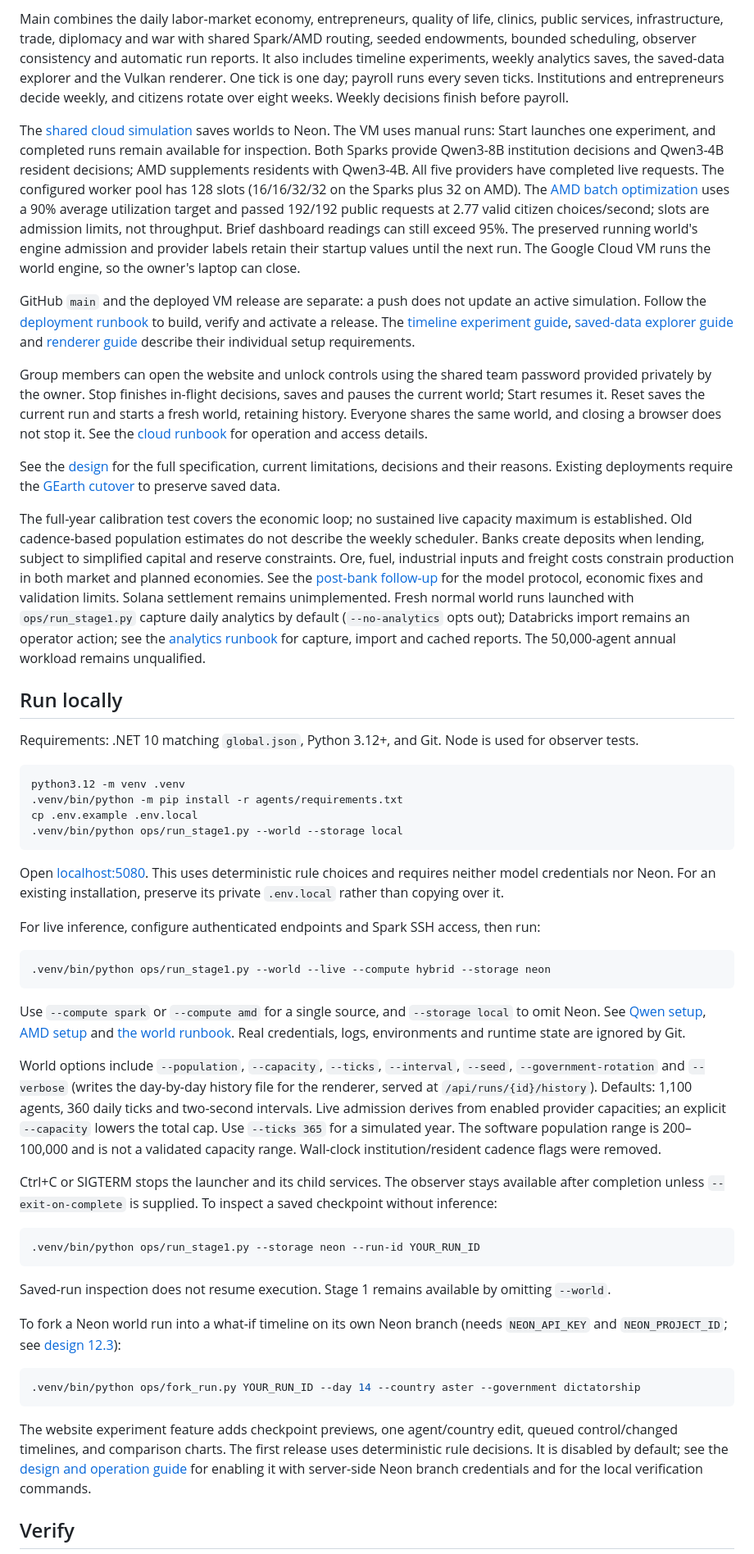
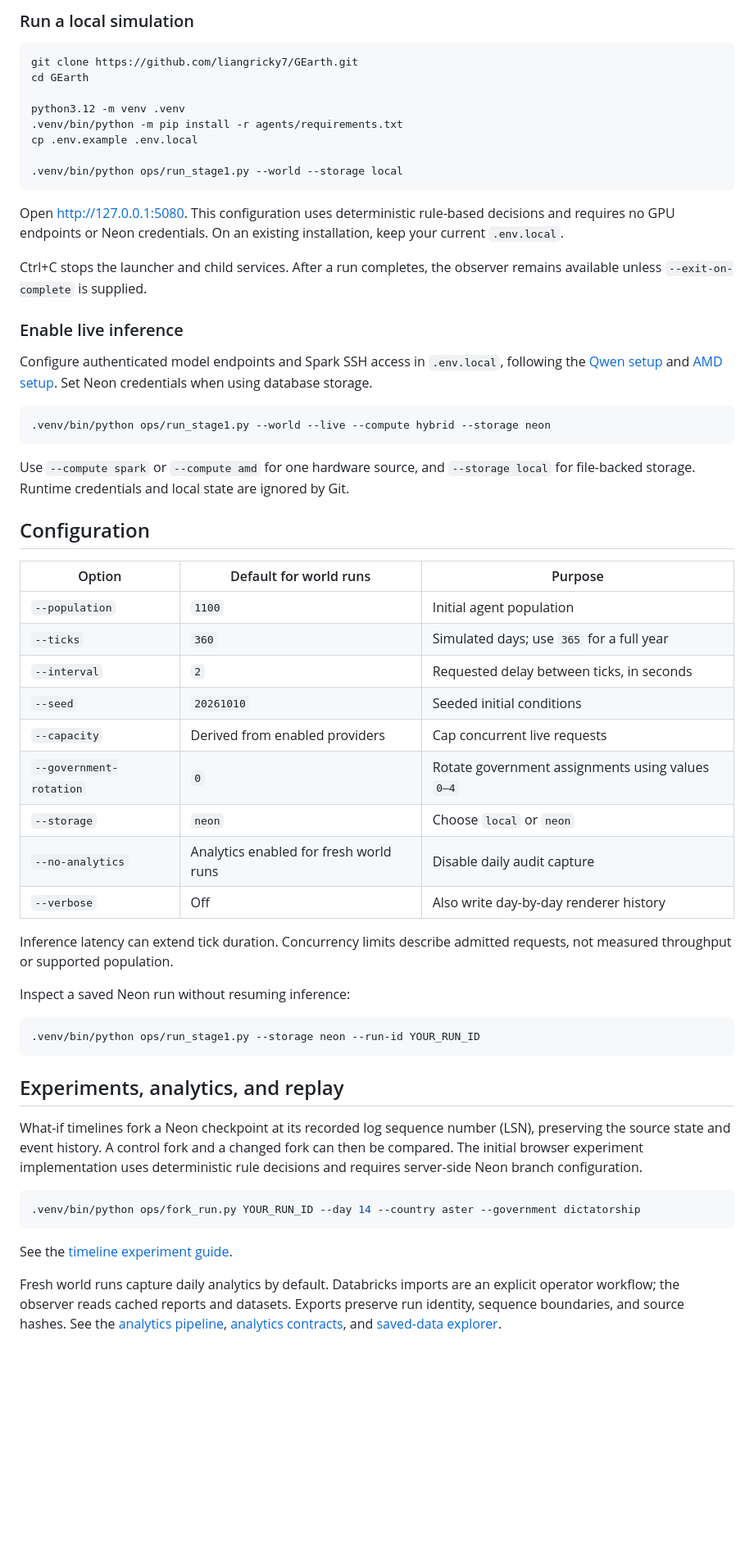
Before and after one commit to liangricky7/GEarth, a Markdown page: README.md, the part around one of its changes. Shown at 82% size. Rendered like a GitHub page; blank space fills up the shorter version.

````diff
--- a/README.md
+++ b/README.md
@@ -75,57 +66,61 @@ Created by Ricky Liang, Ahmad Hijazi, Jayden Hong, and Kennedy Nguyen. The [Devp
-Main combines the daily labor-market economy, entrepreneurs, quality of life, clinics, public services, infrastructure, trade, diplomacy and war with shared Spark/AMD routing, seeded endowments, bounded scheduling, observer consistency and automatic run reports. It also includes timeline experiments, weekly analytics saves, the saved-data explorer and the Vulkan renderer. One tick is one day; payroll runs every seven ticks. Institutions and entrepreneurs decide weekly, and citizens rotate over eight weeks. Weekly decisions finish before payroll.
-
-The [shared cloud simulation](https://8-34-212-187.sslip.io/) saves worlds to Neon. The VM uses manual runs: Start launches one experiment, and completed runs remain available for inspection. Both Sparks provide Qwen3-8B institution decisions and Qwen3-4B resident decisions; AMD supplements residents with Qwen3-4B. All five providers have completed live requests. The configured worker pool has 128 slots (16/16/32/32 on the Sparks plus 32 on AMD). The [AMD batch optimization](docs/gearth/25-amd-batch-optimization.md) uses a 90% average utilization target and passed 192/192 public requests at 2.77 valid citizen choices/second; slots are admission limits, not throughput. Brief dashboard readings can still exceed 95%. The preserved running world's engine admission and provider labels retain their startup values until the next run. The Google Cloud VM runs the world engine, so the owner's laptop can close.
-
-GitHub `main` and the deployed VM release are separate: a push does not update an active simulation. Follow the [deployment runbook](docs/gearth/22-google-cloud-deployment.md) to build, verify and activate a release. The [timeline experiment guide](docs/gearth/26-timeline-experiments.md), [saved-data explorer guide](docs/gearth/26-run-data-explorer.md) and [renderer guide](renderer/README.md) describe their individual setup requirements.
-
-Group members can open the website and unlock controls using the shared team password provided privately by the owner. Stop finishes in-flight decisions, saves and pauses the current world; Start resumes it. Reset saves the current run and starts a fresh world, retaining history. Everyone shares the same world, and closing a browser does not stop it. See the [cloud runbook](docs/gearth/22-google-cloud-deployment.md) for operation and access details.
-
-See the [design](gearth-design.md) for the full specification, current limitations, decisions and their reasons. Existing deployments require the [GEarth cutover](docs/gearth/24-gearth-rename.md) to preserve saved data.
-
-The full-year calibration test covers the economic loop; no sustained live capacity maximum is established. Old cadence-based population estimates do not describe the weekly scheduler. Banks create deposits when lending, subject to simplified capital and reserve constraints. Ore, fuel, industrial inputs and freight costs constrain production in both market and planned economies. See the [post-bank follow-up](docs/gearth/post-bank-followup.md) for the model protocol, economic fixes and validation limits. Solana settlement remains unimplemented. Fresh normal world runs launched with `ops/run_stage1.py` capture daily analytics by default (`--no-analytics` opts out); Databricks import remains an operator action; see the [analytics runbook](docs/gearth/20-analytics-pipeline.md) for capture, import and cached reports. The 50,000-agent annual workload remains unqualified.
-
-## Run locally
-
-Requirements: .NET 10 matching `global.json`, Python 3.12+, and Git. Node is used for observer tests.
+### Run a local simulation
 
 ```bash
+git clone https://github.com/liangricky7/GEarth.git
+cd GEarth
+
 python3.12 -m venv .venv
 .venv/bin/python -m pip install -r agents/requirements.txt
 cp .env.example .env.local
+
 .venv/bin/python ops/run_stage1.py --world --storage local
 ```
 
-Open [localhost:5080](http://127.0.0.1:5080/). This uses deterministic rule choices and requires neither model credentials nor Neon. For an existing installation, preserve its private `.env.local` rather than copying over it.
+Open [http://127.0.0.1:5080](http://127.0.0.1:5080/). This configuration uses deterministic rule-based decisions and requires no GPU endpoints or Neon credentials. On an existing installation, keep your current `.env.local`.
 
-For live inference, configure authenticated endpoints and Spark SSH access, then run:
+Ctrl+C stops the launcher and child services. After a run completes, the observer remains available unless `--exit-on-complete` is supplied.
+
+### Enable live inference
+
+Configure authenticated model endpoints and Spark SSH access in `.env.local`, following the [Qwen setup](docs/gearth/18-all-node-qwen-setup.md) and [AMD setup](docs/gearth/12-amd-compute.md). Set Neon credentials when using database storage.
 
 ```bash
 .venv/bin/python ops/run_stage1.py --world --live --compute hybrid --storage neon
 ```
 
-Use `--compute spark` or `--compute amd` for a single source, and `--storage local` to omit Neon. See [Qwen setup](docs/gearth/18-all-node-qwen-setup.md), [AMD setup](docs/gearth/12-amd-compute.md) and [the world runbook](docs/gearth/08-world-runbook.md). Real credentials, logs, environments and runtime state are ignored by Git.
+Use `--compute spark` or `--compute amd` for one hardware source, and `--storage local` for file-backed storage. Runtime credentials and local state are ignored by Git.
 
-World options include `--population`, `--capacity`, `--ticks`, `--interval`, `--seed`, `--government-rotation` and `--verbose` (writes the day-by-day history file for the renderer, served at `/api/runs/{id}/history`). Defaults: 1,100 agents, 360 daily ticks and two-second intervals. Live admission derives from enabled provider capacities; an explicit `--capacity` lowers the total cap. Use `--ticks 365` for a simulated year. The software population range is 200–100,000 and is not a validated capacity range. Wall-clock institution/resident cadence flags were removed.
+## Configuration
 
-Ctrl+C or SIGTERM stops the launcher and its child services. The observer stays available after completion unless `--exit-on-complete` is supplied. To inspect a saved checkpoint without inference:
+| Option | Default for world runs | Purpose |
+| --- | --- | --- |
+| `--population` | `1100` | Initial agent population |
+| `--ticks` | `360` | Simulated days; use `365` for a full year |
+| `--interval` | `2` | Requested delay between ticks, in seconds |
+| `--seed` | `20261010` | Seeded initial conditions |
+| `--capacity` | Derived from enabled providers | Cap concurrent live requests |
+| `--government-rotation` | `0` | Rotate government assignments using values `0–4` |
+| `--storage` | `neon` | Choose `local` or `neon` |
+| `--no-analytics` | Analytics enabled for fresh world runs | Disable daily audit capture |
+| `--verbose` | Off | Also write day-by-day renderer history |
+
+Inference latency can extend tick duration. Concurrency limits describe admitted requests, not measured throughput or supported population.
+
+Inspect a saved Neon run without resuming inference:
 
 ```bash
 .venv/bin/python ops/run_stage1.py --storage neon --run-id YOUR_RUN_ID
 ```
 
-Saved-run inspection does not resume execution. Stage 1 remains available by omitting `--world`.
+## Experiments, analytics, and replay
 
-To fork a Neon world run into a what-if timeline on its own Neon branch (needs `NEON_API_KEY` and `NEON_PROJECT_ID`; see [design 12.3](gearth-design.md#123-neon-branching-timelines)):
+What-if timelines fork a Neon checkpoint at its recorded log sequence number (LSN), preserving the source state and event history. A control fork and a changed fork can then be compared. The initial browser experiment implementation uses deterministic rule decisions and requires server-side Neon branch configuration.
 
 ```bash
 .venv/bin/python ops/fork_run.py YOUR_RUN_ID --day 14 --country aster --government dictatorship
 ```
 
-The website experiment feature adds checkpoint previews, one agent/country edit,
-queued control/changed timelines, and comparison charts. The first release uses
-deterministic rule decisions. It is disabled by default; see the
-[design and operation guide](docs/gearth/26-timeline-experiments.md) for enabling
-it with server-side Neon branch credentials and for the local verification commands.
+See the [timeline experiment guide](docs/gearth/26-timeline-experiments.md).
 
-## Verify
+Fresh world runs capture daily analytics by default. Databricks imports are an explicit operator workflow; the observer reads cached reports and datasets. Exports preserve run identity, sequence boundaries, and source hashes. See the [analytics pipeline](docs/gearth/20-analytics-pipeline.md), [analytics contracts](analytics/README.md), and [saved-data explorer](docs/gearth/26-run-data-explorer.md).
 
````
Also changed, not shown: other parts of README.md (+108 -74 lines).
